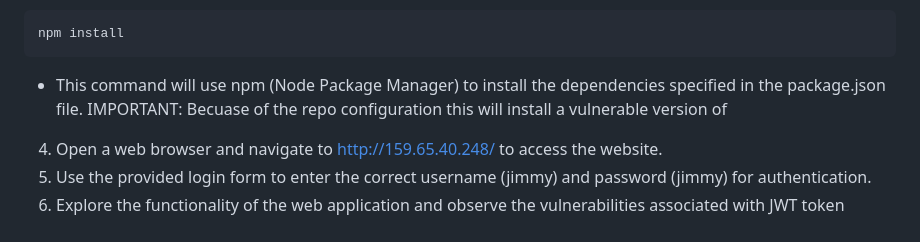
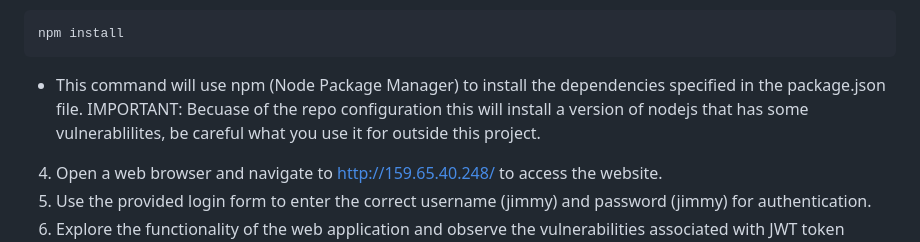
Before and after one commit to sloan-ireland/JWT-Token-Manipulation-Project, a Markdown page: README.md, the part around the change. Drawn GitHub-style.

Commit message:
additional minor edits

````diff
--- a/README.md
+++ b/README.md
@@ -30,7 +30,7 @@ nvm install 16.15.0
 ```
 npm install
 ```
- - This command will use npm (Node Package Manager) to install the dependencies specified in the package.json file. IMPORTANT: Becuase of the repo configuration this will install a vulnerable version of
+ - This command will use npm (Node Package Manager) to install the dependencies specified in the package.json file. IMPORTANT: Becuase of the repo configuration this will install a version of nodejs that has some vulnerablilites, be careful what you use it for outside this project.
 
 
 4. Open a web browser and navigate to http://159.65.40.248/ to access the website.
````
